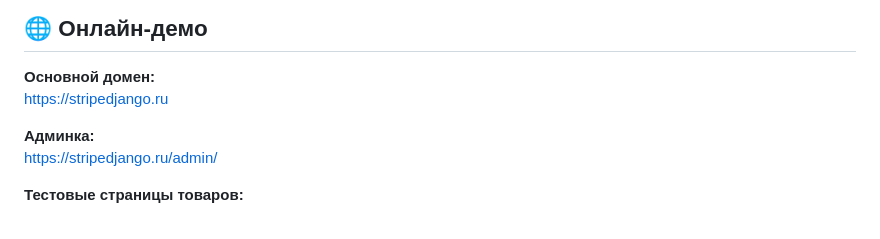
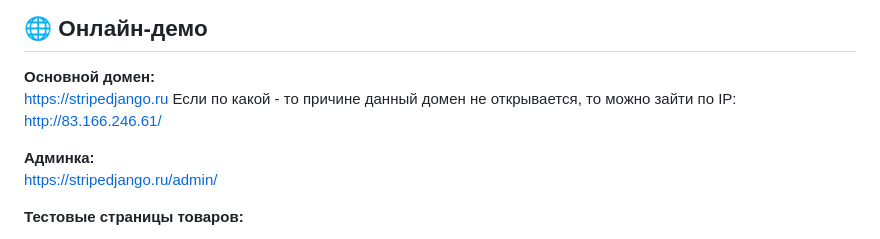
Before and after one commit to DeStep3000/django-stripe-checkout, a Markdown page: README.md, the part around the change. Drawn GitHub-style.

Commit message:
fix: add ip

```diff
--- a/README.md
+++ b/README.md
@@ -12,6 +12,8 @@
 
 **Основной домен:**
 https://stripedjango.ru
+Если по какой - то причине данный домен не открывается, то можно зайти по IP:
+http://83.166.246.61/
 
 **Админка:**
 https://stripedjango.ru/admin/
```
